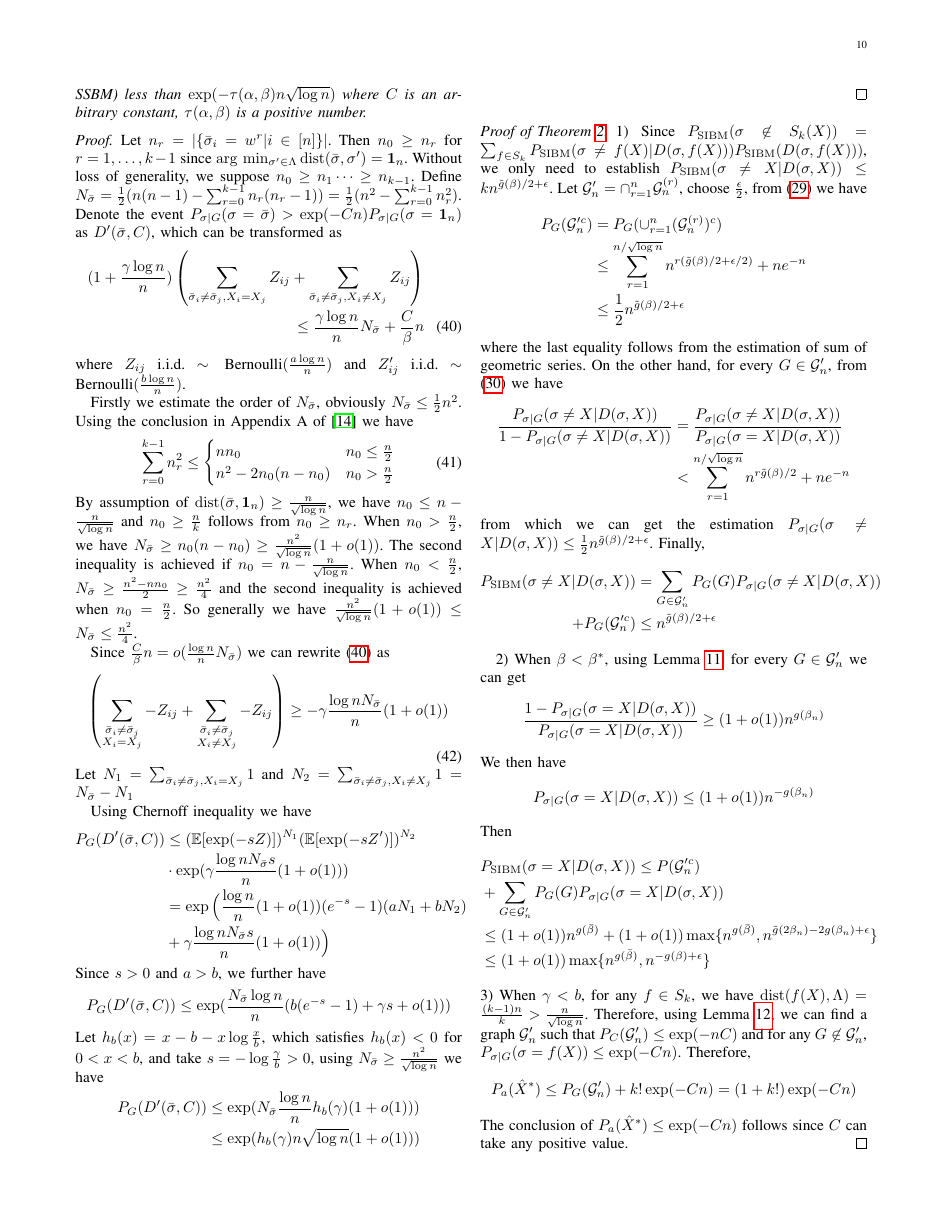
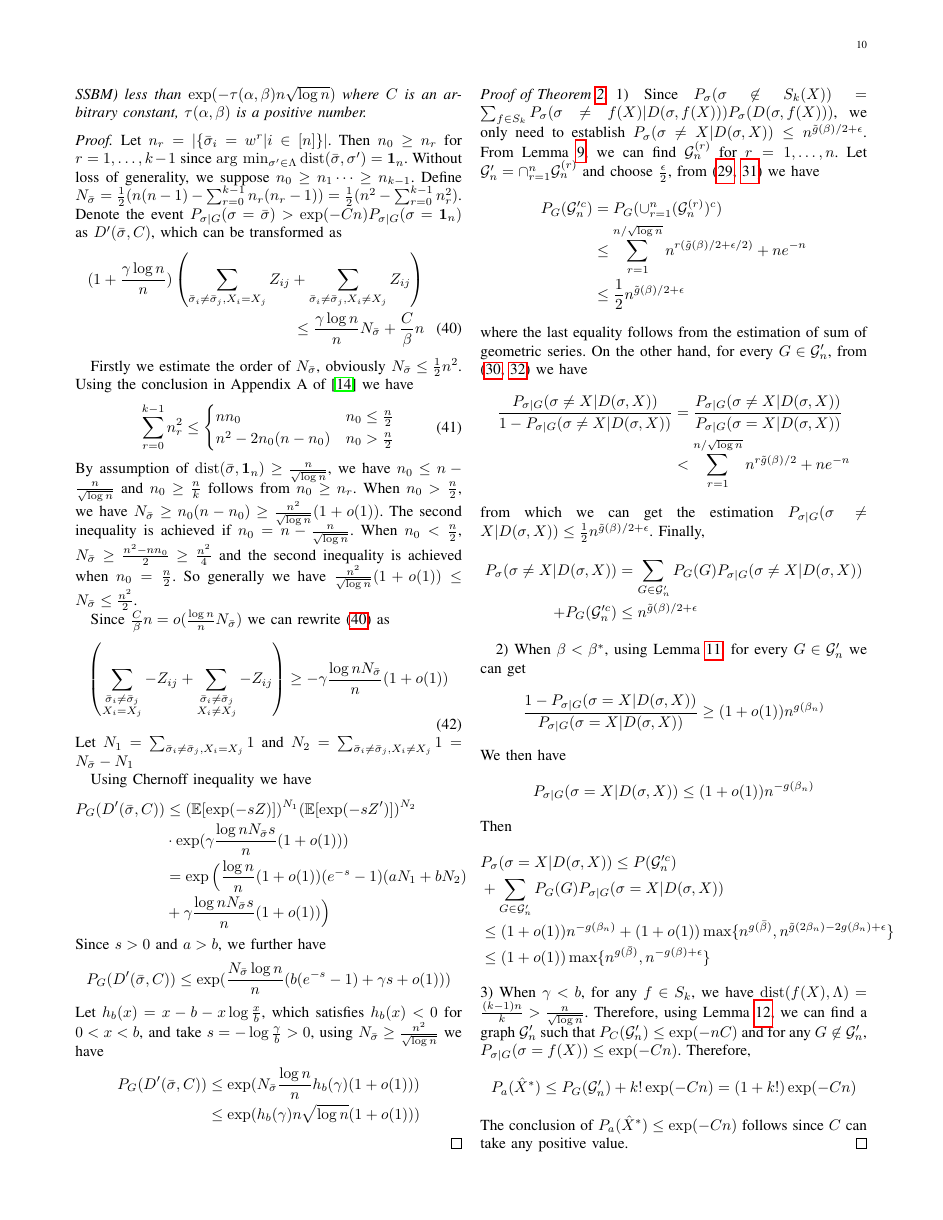
Before and after one commit to zhaofeng-shu33/SIBM_journal_paper, a LaTeX paper (main.tex): page 10 of 11. Compiled offline with pdfLaTeX.

Commit message:
minor update proof

```diff
--- a/main.tex
+++ b/main.tex
@@ -912,10 +912,10 @@ Therefore, from \eqref{eq:knd} we have
 	which can be transformed as
 	\begin{align}
 	(1 + \frac{\gamma \log n}{n})
-	\left( \sum_{\bar{\sigma}_i  \neq \bar{\sigma}_j, X_i = X_j} Z_{ij} + \sum_{\bar{\sigma}_i  \neq \bar{\sigma}_j, X_i \neq X_j} Z_{ij} \right)\notag\\
+	\left( \sum_{\bar{\sigma}_i  \neq \bar{\sigma}_j, X_i = X_j} Z_{ij} +
+	\sum_{\bar{\sigma}_i  \neq \bar{\sigma}_j, X_i \neq X_j} Z_{ij} \right)\notag\\
 	\leq \frac{\gamma \log n}{n} N_{\bar{\sigma}} + \frac{C}{\beta} n\label{eq:small}
 	\end{align}
-	where $Z_{ij}$ i.i.d. $\sim \textrm{Bernoulli}(\frac{a\log n}{n})$ and $Z'_{ij}$ i.i.d. $\sim \textrm{Bernoulli}(\frac{b \log n}{n})$.
 
 	Firstly we estimate the order of $N_{\bar{\sigma}}$, obviously $N_{\bar{\sigma}} \leq \frac{1}{2} n^2$.
 	Using the conclusion in Appendix A of \cite{chen2016information} we have
@@ -933,7 +933,7 @@ Therefore, from \eqref{eq:knd} we have
 	The second inequality is achieved if $n_0 = n - \frac{n}{\sqrt{\log n}}$.
 	When $n_0 < \frac{n}{2}$,
 	$N_{\bar{\sigma}} \geq \frac{n^2 - nn_0}{2} \geq \frac{n^2}{4}$ and the second inequality is achieved when $n_0 = \frac{n}{2}$.
-	So generally we have $\frac{n^2}{\sqrt{\log n}}(1+o(1)) \leq N_{\bar{\sigma}} \leq \frac{n^2}{4}$.
+	So generally we have $\frac{n^2}{\sqrt{\log n}}(1+o(1)) \leq N_{\bar{\sigma}} \leq \frac{n^2}{2}$.
 
 	Since $\frac{C}{\beta} n = o(\frac{\log n}{n} N_{\bar{\sigma}})$ we can rewrite \eqref{eq:small} as
 	\begin{equation}
@@ -965,16 +965,17 @@ Therefore, from \eqref{eq:knd} we have
 	\end{align*}
 \end{proof}
 \begin{proof}[Proof of Theorem \ref{thm:phase_transition}]
-	1) Since $P_{\SIBM}(\sigma \not \in S_k(X)) = \sum_{f\in S_k} P_{\SIBM}(\sigma \neq f(X) | D(\sigma, f(X))) P_{\SIBM}(D(\sigma, f(X)))$,
-	we only need to establish $P_{\SIBM}(\sigma \neq X | D(\sigma, X)) \leq k n^{\tilde{g}(\beta)/2 + \epsilon}$.
-	Let $\cG'_n = \cap_{r=1}^n \cG_n^{(r)}$, choose $\frac{\epsilon}{2}$, from \eqref{eq:Gr} we have
+	1) Since $P_{\sigma}(\sigma \not \in S_k(X)) = \sum_{f\in S_k} P_{\sigma}(\sigma \neq f(X) | D(\sigma, f(X))) P_{\sigma}(D(\sigma, f(X)))$,
+	we only need to establish $P_{\sigma}(\sigma \neq X | D(\sigma, X)) \leq  n^{\tilde{g}(\beta)/2 + \epsilon}$.
+	From Lemma \ref{prop:small}, we can find $\cG_n^{(r)}$ for $r=1,\dots, n$.
+	Let $\cG'_n = \cap_{r=1}^n \cG_n^{(r)}$ and choose $\frac{\epsilon}{2}$, from (\ref{eq:Gr}, \ref{eq:Gr1}) we have
 	\begin{align*}
 	P_G(\cG'^c_n) &= P_G(\cup_{r=1}^n (\cG_n^{(r)})^c) \\
 	&\leq \sum_{r=1}^{n/\sqrt{\log n } } n^{r(\tilde{g}(\beta)/2 + \epsilon/2)}  + n e^{-n} \\
 	& \leq \frac{1}{2} n^{\tilde{g}(\beta)/2 + \epsilon}
 	\end{align*}
 	where the last equality follows from the estimation of sum of geometric series.
-	On the other hand, for every $G \in \cG'_n$, from \eqref{eq:psigmaX}
+	On the other hand, for every $G \in \cG'_n$, from (\ref{eq:psigmaX}, \ref{eq:psigmaX1})
 	we have
 	\begin{align*}
 	\frac{P_{\sigma | G}(\sigma \neq X | D(\sigma, X))}{1-P_{\sigma | G}(\sigma \neq X | D(\sigma, X))} &= \frac{P_{\sigma | G}(\sigma \neq X | D(\sigma, X))}{P_{\sigma|G}(\sigma=X | D(\sigma, X))} \\
@@ -999,9 +1000,9 @@ Therefore, from \eqref{eq:knd} we have
 	$$
 	Then
 	\begin{align*}
-	&P_{\SIBM}(\sigma=X| D(\sigma, X))  \leq  P(\cG'^c_n) \\
+	&P_{\sigma}(\sigma=X| D(\sigma, X))  \leq  P(\cG'^c_n) \\
 	&+ \sum_{G\in \cG'_n}P_G(G) P_{\sigma|G}(\sigma=X| D(\sigma, X)) \\
-	& \leq (1+o(1))n^{g(\bar{\beta})} + (1+o(1)) \max\{n^{g(\bar{\beta})}, n^{\tilde{g}(2\beta_n) - 2g(\beta_n) + \epsilon} \}\\
+	& \leq (1+o(1))n^{-g(\beta_n)} + (1+o(1)) \max\{n^{g(\bar{\beta})}, n^{\tilde{g}(2\beta_n) - 2g(\beta_n) + \epsilon} \}\\
 	& \leq (1+o(1)) \max\{n^{g(\bar{\beta})}, n^{-g(\beta) + \epsilon}  \}
 	\end{align*}
 	3) When $\gamma < b$, for any $f\in S_k$, we have $\dist(f(X), \Lambda) = \frac{(k-1)n}{k} > \frac{n}{\sqrt{\log n}}$.
```
Also changed, not shown: main.tex (12 more changed lines).
